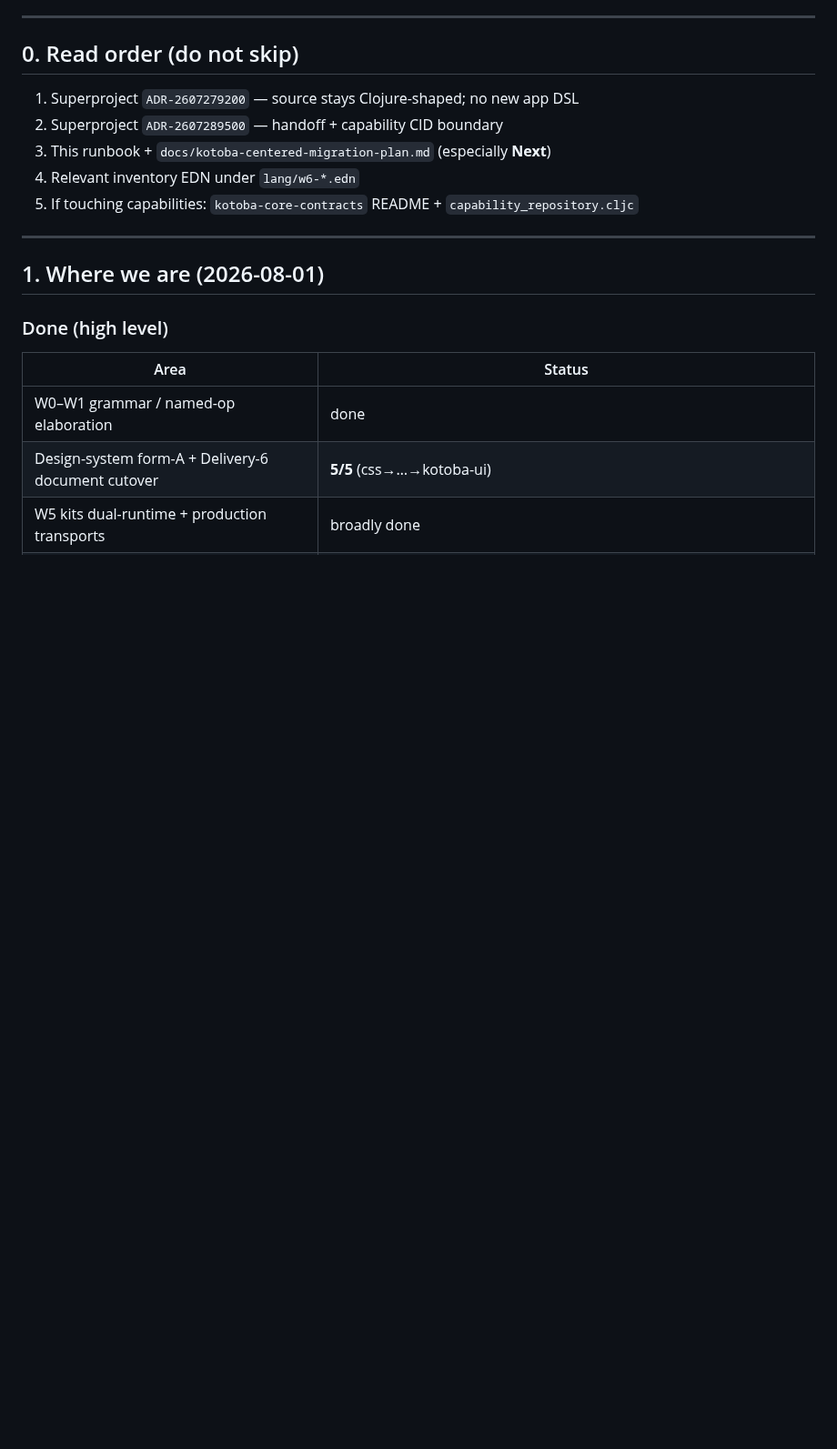
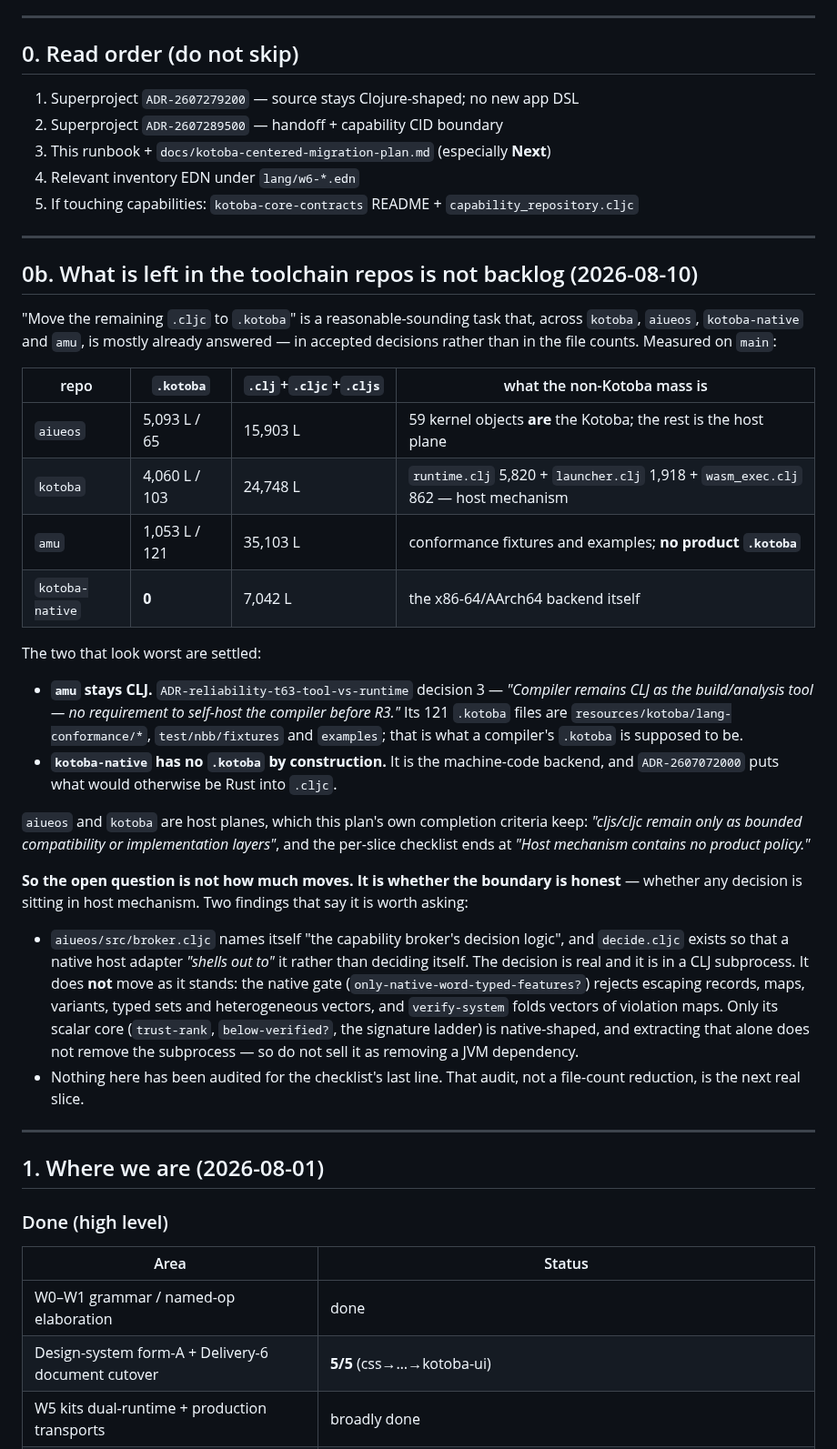
Before and after one commit to kotoba-lang/kotoba-lang, a Markdown page: docs/agent-handoff-kotoba-refactor.md, the part around the change. Shown at 91% size. GitHub-like rendering; blank space fills up the shorter version.

Commit message:
docs: the remaining cljc in the toolchain repos is not backlog
Counting .kotoba against .cljc across kotoba/aiueos/kotoba-native/amu reads
as a migration that stalled at 15%. It is not one. amu stays CLJ by
ADR-reliability-t63 decision 3, kotoba-native is the machine-code backend and
has no .kotoba by construction, and the mass in kotoba and aiueos is host
mechanism that this plan's completion criteria explicitly keep.

Recording it because the file counts invite the wrong slice, and because
working it out took reading three ADRs in two repos and the native admission
gate in a third.

The question the counts should have raised is the checklist's own last line:
whether host mechanism contains product policy. aiueos/src/broker.cljc is the
reason to think it is worth asking -- it says it is decision logic, decide.cljc
exists so a native adapter shells out to it, and it does not move as it stands
because the native gate rejects what verify-system builds.

```diff
--- a/docs/agent-handoff-kotoba-refactor.md
+++ b/docs/agent-handoff-kotoba-refactor.md
@@ -39,6 +39,53 @@ rather than a rewrite.
 3. This runbook + `docs/kotoba-centered-migration-plan.md` (especially **Next**)
 4. Relevant inventory EDN under `lang/w6-*.edn`
 5. If touching capabilities: `kotoba-core-contracts` README + `capability_repository.cljc`
+
+---
+
+## 0b. What is left in the toolchain repos is not backlog (2026-08-10)
+
+"Move the remaining `.cljc` to `.kotoba`" is a reasonable-sounding task that,
+across `kotoba`, `aiueos`, `kotoba-native` and `amu`, is mostly already answered
+— in accepted decisions rather than in the file counts. Measured on `main`:
+
+| repo | `.kotoba` | `.clj`+`.cljc`+`.cljs` | what the non-Kotoba mass is |
+|---|---|---|---|
+| `aiueos` | 5,093 L / 65 | 15,903 L | 59 kernel objects **are** the Kotoba; the rest is the host plane |
+| `kotoba` | 4,060 L / 103 | 24,748 L | `runtime.clj` 5,820 + `launcher.clj` 1,918 + `wasm_exec.clj` 862 — host mechanism |
+| `amu` | 1,053 L / 121 | 35,103 L | conformance fixtures and examples; **no product `.kotoba`** |
+| `kotoba-native` | **0** | 7,042 L | the x86-64/AArch64 backend itself |
+
+The two that look worst are settled:
+
+- **`amu` stays CLJ.** `ADR-reliability-t63-tool-vs-runtime` decision 3 —
+  *"Compiler remains CLJ as the build/analysis tool — no requirement to
+  self-host the compiler before R3."* Its 121 `.kotoba` files are
+  `resources/kotoba/lang-conformance/*`, `test/nbb/fixtures` and `examples`;
+  that is what a compiler's `.kotoba` is supposed to be.
+- **`kotoba-native` has no `.kotoba` by construction.** It is the machine-code
+  backend, and `ADR-2607072000` puts what would otherwise be Rust into `.cljc`.
+
+`aiueos` and `kotoba` are host planes, which this plan's own completion criteria
+keep: *"cljs/cljc remain only as bounded compatibility or implementation
+layers"*, and the per-slice checklist ends at *"Host mechanism contains no
+product policy."*
+
+**So the open question is not how much moves. It is whether the boundary is
+honest** — whether any decision is sitting in host mechanism. Two findings that
+say it is worth asking:
+
+- `aiueos/src/broker.cljc` names itself "the capability broker's decision
+  logic", and `decide.cljc` exists so that a native host adapter *"shells out
+  to"* it rather than deciding itself. The decision is real and it is in a
+  CLJ subprocess. It does **not** move as it stands: the native gate
+  (`only-native-word-typed-features?`) rejects escaping records, maps,
+  variants, typed sets and heterogeneous vectors, and `verify-system` folds
+  vectors of violation maps. Only its scalar core (`trust-rank`,
+  `below-verified?`, the signature ladder) is native-shaped, and extracting
+  that alone does not remove the subprocess — so do not sell it as removing a
+  JVM dependency.
+- Nothing here has been audited for the checklist's last line. That audit, not
+  a file-count reduction, is the next real slice.
 
 ---
 
```
